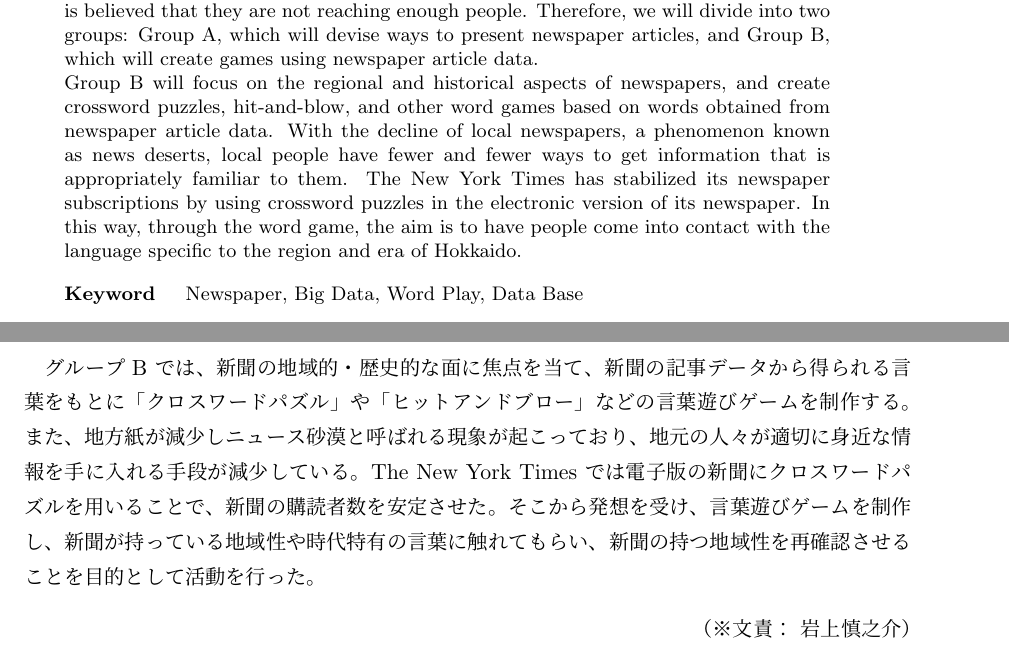
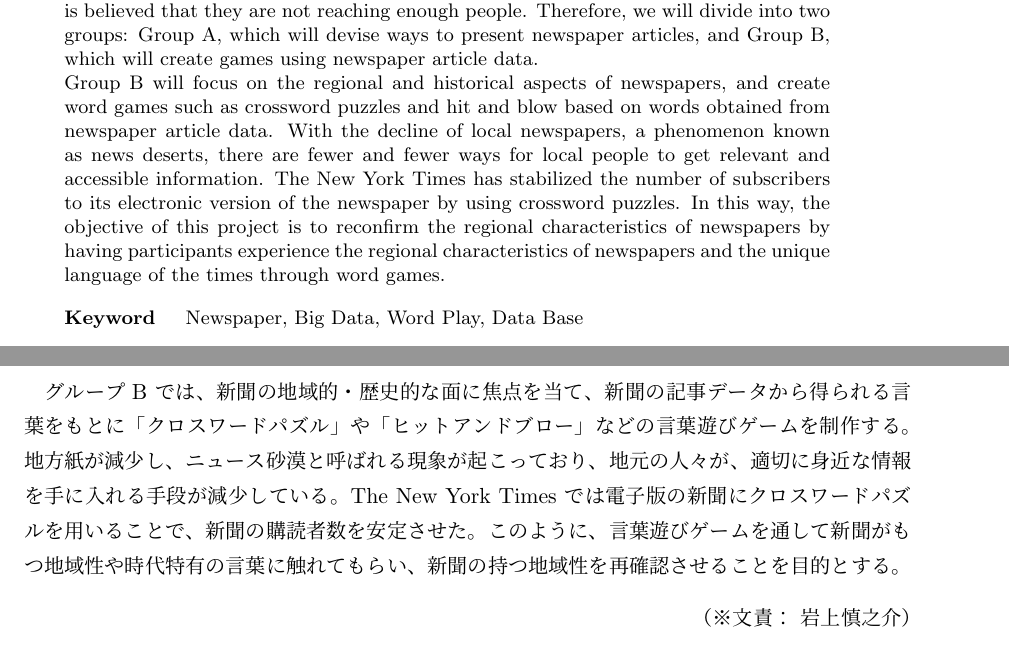
Before and after one commit to Nishin-0141/Project, a LaTeX thesis (main.tex, which reads first.tex): two parts of pages 4 and 7 of 27, joined at a grey line, cut so that both start at the same text. Compiled offline with pLaTeX and dvipdfmx.

Commit message:
概要の訂正と背景の画像訂正

```diff
--- a/first.tex
+++ b/first.tex
@@ -9,5 +9,6 @@
 
 \section{グループBの概要}
 % 担当：
-グループB では、新聞の地域的・歴史的な面に焦点を当て、新聞の記事データから得られる言葉をもとに「クロスワードパズル」や「ヒットアンドブロー」などの言葉遊びゲームを制作する。また、地方紙が減少しニュース砂漠と呼ばれる現象が起こっており、地元の人々が適切に身近な情報を手に入れる手段が減少している。The New York Times では電子版の新聞にクロスワードパズルを用いることで、新聞の購読者数を安定させた。そこから発想を受け、言葉遊びゲームを制作し、新聞が持っている地域性や時代特有の言葉に触れてもらい、新聞の持つ地域性を再確認させることを目的として活動を行った。
+グループB では、新聞の地域的・歴史的な面に焦点を当て、新聞の記事データから得られる言葉をもとに「クロスワードパズル」や「ヒットアンドブロー」などの言葉遊びゲームを制作する。地方紙が減少し、ニュース砂漠と呼ばれる現象が起こっており、地元の人々が、適切に身近な情報を手に入れる手段が減少している。The New York Times では電子版の新聞にク
+ロスワードパズルを用いることで、新聞の購読者数を安定させた。このように、言葉遊びゲームを通して新聞がもつ地域性や時代特有の言葉に触れてもらい、新聞の持つ地域性を再確認させることを目的とする。
 \bunseki{岩上慎之介}
--- a/main.tex
+++ b/main.tex
@@ -98,8 +98,7 @@
 currently have little access to newspaper articles. Despite the fact that newspaper articles contain highly reliable information, it is
 believed that they are not reaching enough people. Therefore, we will divide into two groups: Group A, which will devise ways to
 present newspaper articles, and Group B, which will create games using newspaper article data.\\
-Group B will focus on the regional and historical aspects of newspapers, and create crossword puzzles, hit-and-blow, and other word games based on words obtained from newspaper article data. With the decline of local newspapers, a phenomenon known as news deserts, local people have fewer and fewer ways to get information that is appropriately familiar to them. The New York Times has stabilized its newspaper subscriptions by using crossword puzzles in the electronic version of its newspaper.
-In this way, through the word game, the aim is to have people come into contact with the language specific to the region and era of Hokkaido.
+Group B will focus on the regional and historical aspects of newspapers, and create word games such as crossword puzzles and hit and blow based on words obtained from newspaper article data. With the decline of local newspapers, a phenomenon known as news deserts, there are fewer and fewer ways for local people to get relevant and accessible information. The New York Times has stabilized the number of subscribers to its electronic version of the newspaper by using crossword puzzles. In this way, the objective of this project is to reconfirm the regional characteristics of newspapers by having participants experience the regional characteristics of newspapers and the unique language of the times through word games.
 % 英文キーワード
 \begin{ekeyword}
 Newspaper, Big Data, Word Play, Data Base
```
Also changed, not shown: background.tex (+5 -5 lines), images/newspaper2.jpg (added), images/newspaper3.jpg (added), main.pdf, 13 other files.
